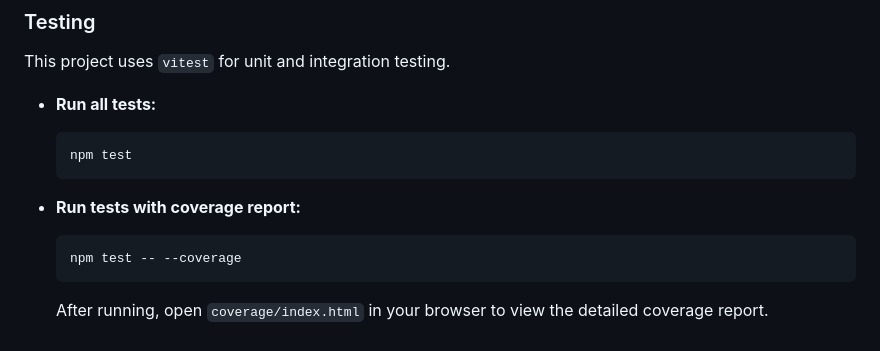
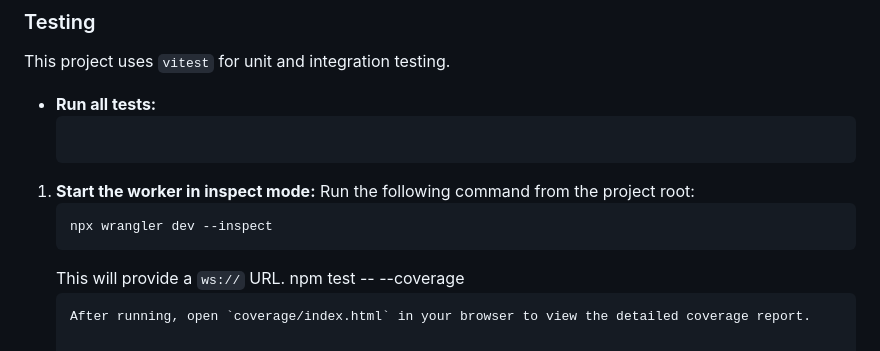
Before and after one commit to Hoang-Gia-Nguyen/expense-tracker-worker, a Markdown page: README.md, the part around the change. Drawn GitHub-style.

Commit message:
Update README.md
wrangler handling added

Co-authored-by: github-actions[bot] <41898282+github-actions[bot]@users.noreply.github.com>

````diff
--- a/README.md
+++ b/README.md
@@ -118,11 +118,12 @@ This project uses `vitest` for unit and integration testing.
 
 *   **Run all tests:**
     ```bash
-    npm test
+1.  **Start the worker in inspect mode:**
+    Run the following command from the project root:
+    ```bash
+    npx wrangler dev --inspect
     ```
-
-*   **Run tests with coverage report:**
-    ```bash
+    This will provide a `ws://` URL.
     npm test -- --coverage
     ```
     After running, open `coverage/index.html` in your browser to view the detailed coverage report.
````
